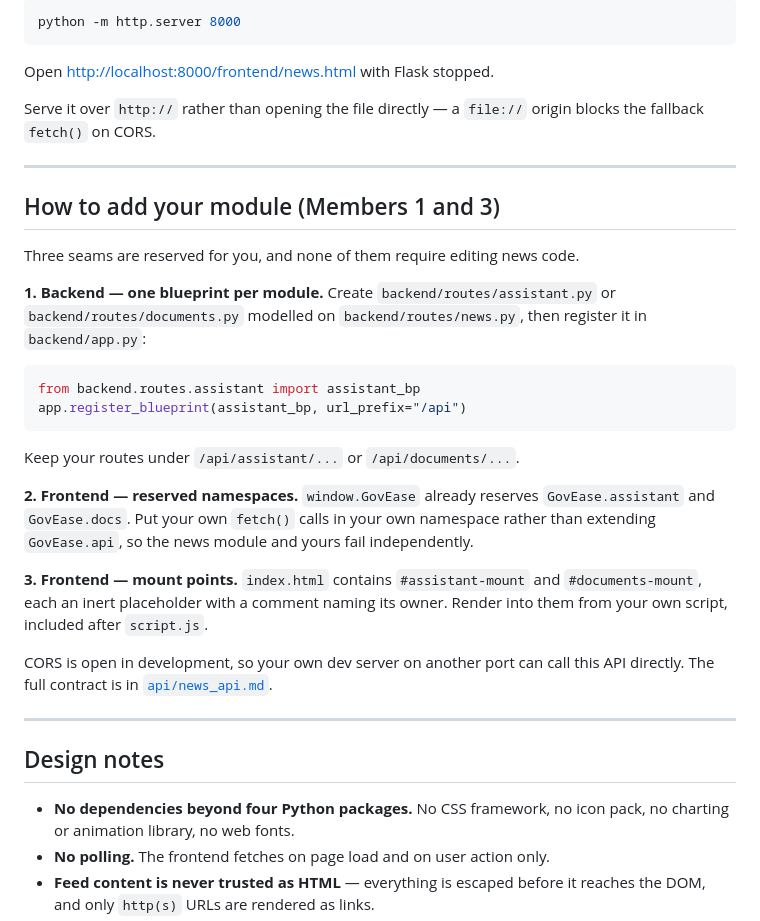
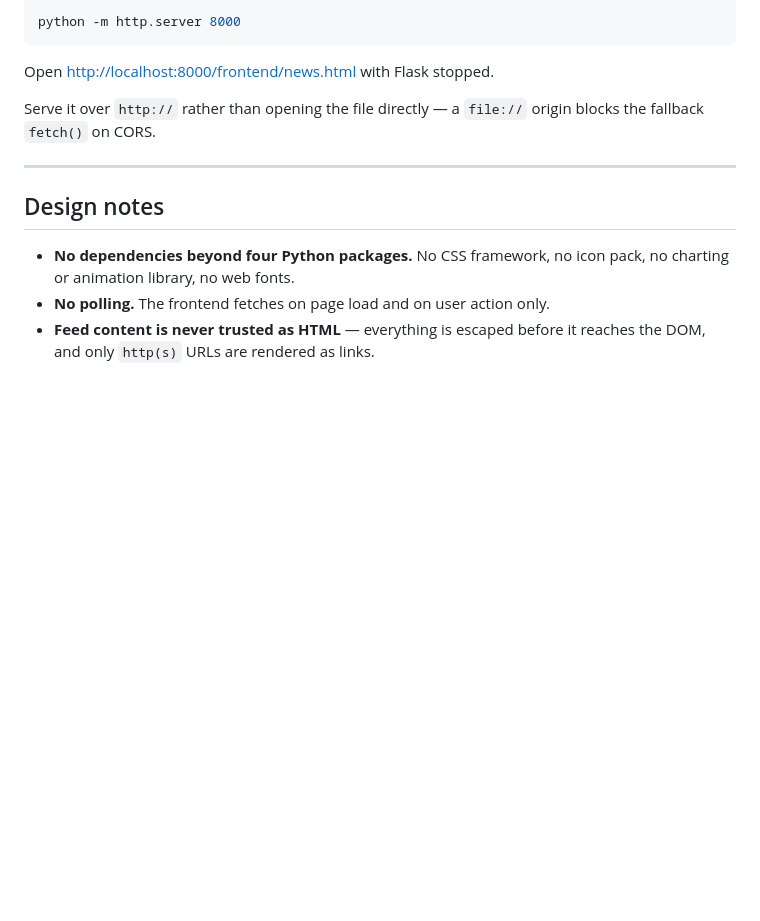
Before and after one commit to Manjot38/GovEase, a Markdown page: README.md, the part around the change. GitHub-like rendering; blank space fills up the shorter version.

````diff
--- a/README.md
+++ b/README.md
@@ -241,36 +241,6 @@ origin blocks the fallback `fetch()` on CORS.
 
 ---
 
-## How to add your module (Members 1 and 3)
-
-Three seams are reserved for you, and none of them require editing news code.
-
-**1. Backend — one blueprint per module.**
-Create `backend/routes/assistant.py` or `backend/routes/documents.py` modelled
-on `backend/routes/news.py`, then register it in `backend/app.py`:
-
-```python
-from backend.routes.assistant import assistant_bp
-app.register_blueprint(assistant_bp, url_prefix="/api")
-```
-
-Keep your routes under `/api/assistant/...` or `/api/documents/...`.
-
-**2. Frontend — reserved namespaces.**
-`window.GovEase` already reserves `GovEase.assistant` and `GovEase.docs`.
-Put your own `fetch()` calls in your own namespace rather than extending
-`GovEase.api`, so the news module and yours fail independently.
-
-**3. Frontend — mount points.**
-`index.html` contains `#assistant-mount` and `#documents-mount`, each an inert
-placeholder with a comment naming its owner. Render into them from your own
-script, included after `script.js`.
-
-CORS is open in development, so your own dev server on another port can call
-this API directly. The full contract is in [`api/news_api.md`](api/news_api.md).
-
----
-
 ## Design notes
 
 - **No dependencies beyond four Python packages.** No CSS framework, no icon
````
